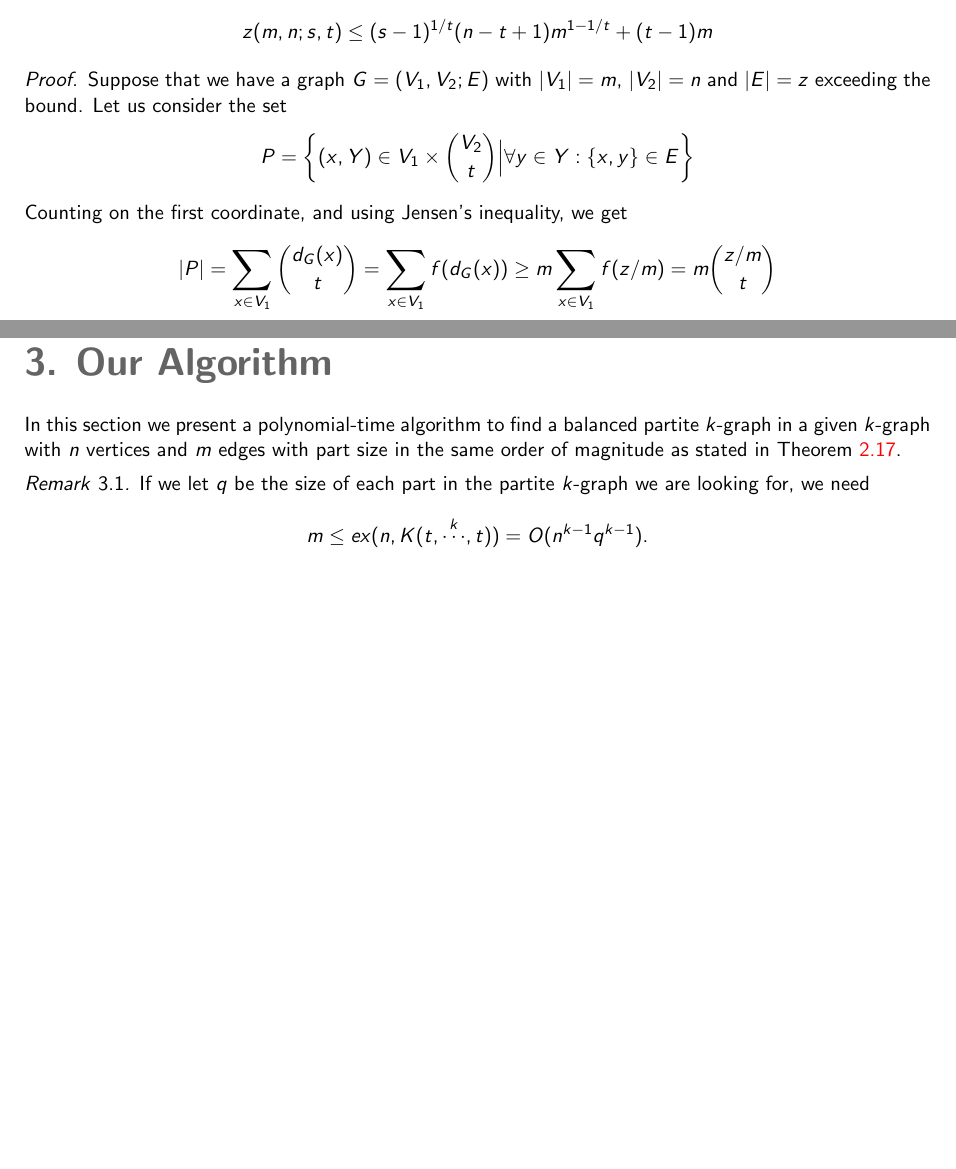
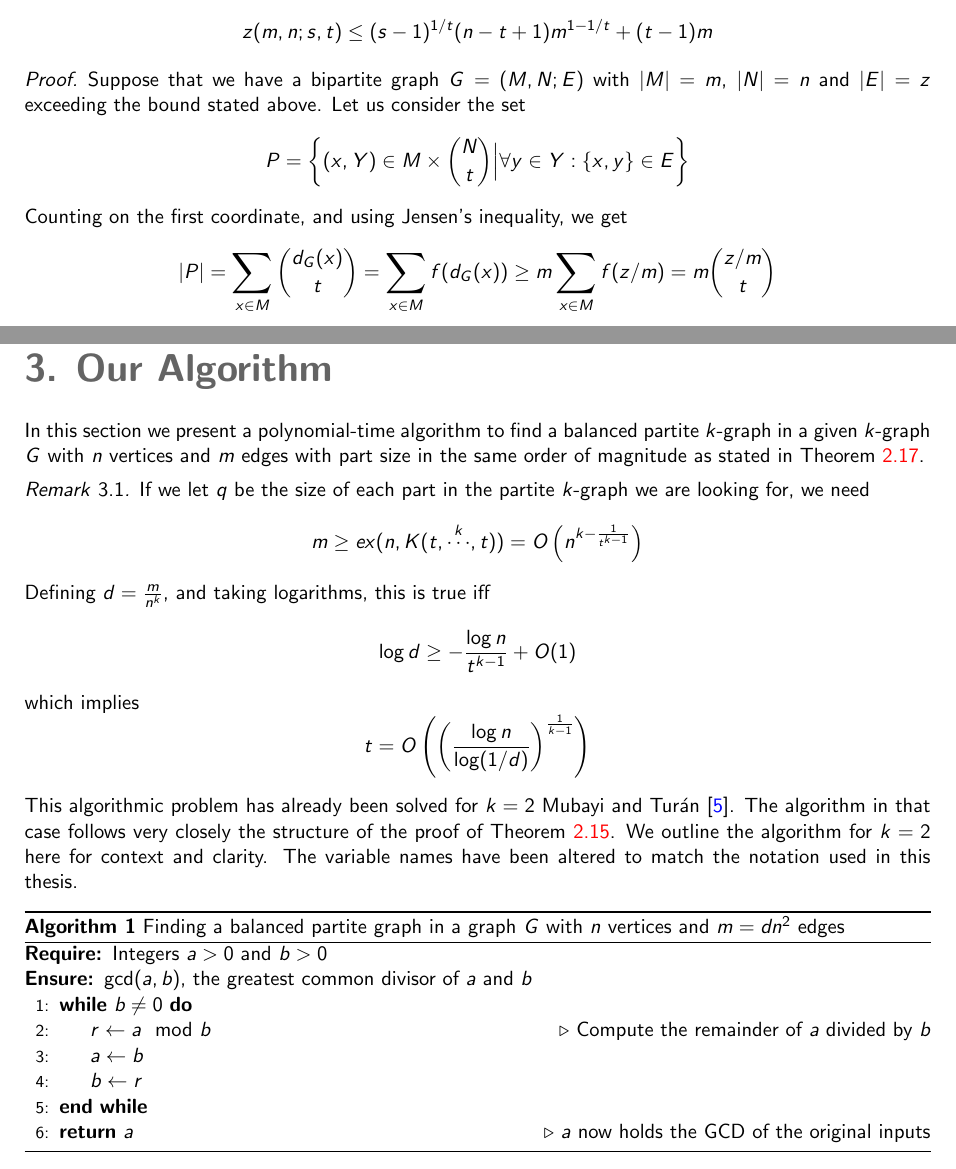
Before and after one commit to ferranEspuna/TFM, a LaTeX thesis (src/thesis.tex, which reads src/sections/algorithm.tex, src/sections/preliminaries.tex): two parts of pages 8 and 10 of 11, joined at a grey line, cut so that both start at the same text, the shorter picture padded with empty space. Compiled offline with pdfLaTeX.

Commit message:
add template algorithm (ignore for now)

```diff
--- a/src/sections/algorithm.tex
+++ b/src/sections/algorithm.tex
@@ -1,12 +1,40 @@
 \section{Our Algorithm}\label{sec:algorithm}
 
-In this section we present a polynomial-time algorithm to find a balanced partite $k$-graph in a given $k$-graph
+In this section we present a polynomial-time algorithm to find a balanced partite $k$-graph in a given $k$-graph $G$
 with $n$ vertices and $m$ edges with part size in the same order of magnitude as stated in
 Theorem~\ref{thm:erdos64}.
 
 \begin{remark}
     If we let $q$ be the size of each part in the partite $k$-graph we are looking for, we need
     \[
-        m \leq ex(n, K(t, \overset{k}{\cdots}, t)) = O(n^{k-1}q^{k-1}).
+        m \geq ex(n, K(t, \overset{k}{\cdots}, t)) = O\left(n^{k - \frac{1}{t^{k-1}}}\right)
+    \]
+    Defining $d = \frac{m}{n^k}$, and taking logarithms, this is true iff
+    \[
+        \log d \geq - \frac{\log n}{t^{k-1}} + O(1)
+    \]
+    which implies
+    \[
+        t = O\left(\left(\frac{\log n}{\log (1/d)}\right)^{\frac{1}{k-1}}\right)
     \]
 \end{remark}
+
+This algorithmic problem has already been solved for $k = 2$ Mubayi and Turán~\cite{MUBAYI2010174}.
+The algorithm in that case follows very closely the structure of the proof of Theorem~\ref{thm:kst}.
+We outline the algorithm for $k = 2$ here for context and clarity.
+The variable names have been altered to match the notation used in this thesis.
+
+\begin{algorithm}
+    \caption{Finding a balanced partite graph in a graph $G$ with $n$ vertices and $m = dn^2$ edges}
+    \label{alg:bipartite}
+        \begin{algorithmic}[1]
+        \Require Integers \(a > 0\) and \(b > 0\)
+        \Ensure \( \gcd(a, b) \), the greatest common divisor of \(a\) and \(b\)
+        \While{$b \neq 0$}
+            \State $r \gets a \mod b$ \Comment{Compute the remainder of \(a\) divided by \(b\)}
+            \State $a \gets b$
+            \State $b \gets r$
+        \EndWhile
+        \State \Return $a$ \Comment{\(a\) now holds the GCD of the original inputs}
+        \end{algorithmic}
+\end{algorithm}
--- a/src/sections/preliminaries.tex
+++ b/src/sections/preliminaries.tex
@@ -160,24 +160,24 @@ partite 2-graphs by C. Hyltén-Cavallius in~\cite{Hylten1958}
 in 1958.
 The result is stated and proved here for completeness:
 
-\begin{theorem}
+\begin{theorem}\label{thm:kst}
     Let $0 < m \leq s$ and $0 < n \leq t$ be integers.
     Then
     \[z(m, n; s, t) \leq (s - 1)^{1 / t}(n - t + 1)m^{1 - 1 / t} + (t - 1)m\]
     \begin{proof}
-        Suppose that we have a graph $G = (V_1, V_2; E)$
-        with $|V_1| = m$, $|V_2| = n$ and $|E| = z$ exceeding the bound.
+        Suppose that we have a bipartite graph $G = (M, N; E)$
+        with $|M| = m$, $|N| = n$ and $|E| = z$ exceeding the bound stated above.
         Let us consider the set
         \[
-            P = \left\{ (x, Y) \in V_1 \times \binom{V_2}{t}
+            P = \left\{ (x, Y) \in M \times \binom{N}{t}
             \Big| \forall y \in Y: \{x, y\} \in E \right\}
         \]
         Counting on the first coordinate, and using Jensen's inequality, we get
         \[
             |P|
-            = \nsum_{x \in V_1} \binom{d_G(x)}{t}
-            = \nsum_{x \in V_1} f(d_G(x))
-            \geq m  \nsum_{x \in V_1} f(z/m)
+            = \nsum_{x \in M} \binom{d_G(x)}{t}
+            = \nsum_{x \in M} f(d_G(x))
+            \geq m  \nsum_{x \in M} f(z/m)
             = m \binom{z / m}{t}
         \]
         Where we define
--- a/src/thesis.tex
+++ b/src/thesis.tex
@@ -7,6 +7,8 @@
 %\usepackage[usenames]{xcolor}
 %\usepackage{fancyhdr}
 \usepackage{graphicx}
+\usepackage{algorithm}
+\usepackage{algpseudocode} % Or \usepackage{algorithmic} for the older style
 
 %%%%%Author packages if necessary
 \usepackage{mathtools}
@@ -32,6 +34,7 @@
 \newtheorem{observation}[theorem]{Observation}
 
 \usepackage{calc}
+\usepackage{algorithmicx}
 \newlength{\depthofsumsign}
 \setlength{\depthofsumsign}{\depthof{$\sum$}}
 \newlength{\totalheightofsumsign}
```
Also changed, not shown: out/recursive.pdf, out/thesis.pdf, src/sections/preliminaries.tex (7 more changed lines).
